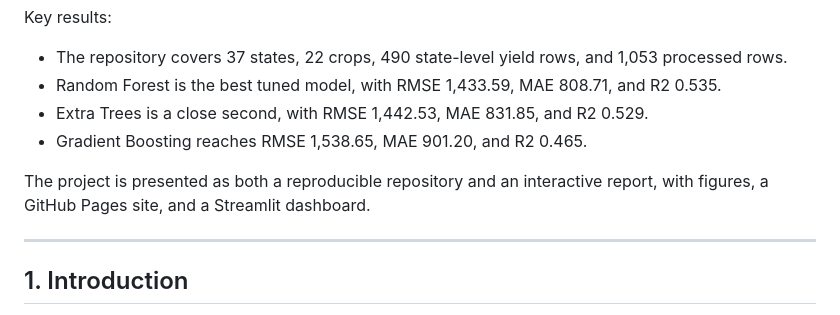
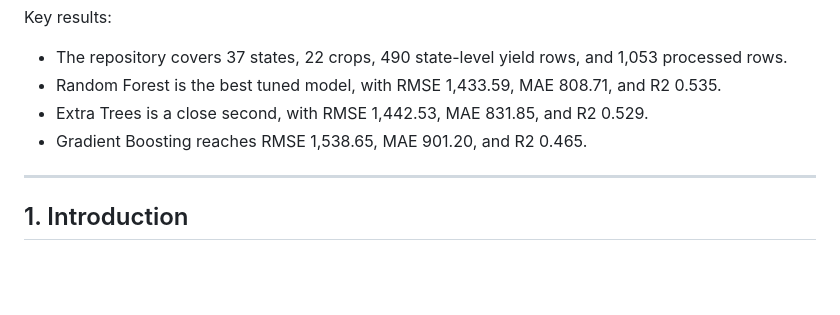
Before and after one commit to peter-adepoju/data-science-portfolio-projects, a Markdown page: nigeria-crop-yield-geoAI/README.md, the part around the change. Rendered like a GitHub page; blank space fills up the shorter version.

```diff
--- a/nigeria-crop-yield-geoAI/README.md
+++ b/nigeria-crop-yield-geoAI/README.md
@@ -16,8 +16,6 @@ Key results:
 - Random Forest is the best tuned model, with RMSE 1,433.59, MAE 808.71, and R2 0.535.
 - Extra Trees is a close second, with RMSE 1,442.53, MAE 831.85, and R2 0.529.
 - Gradient Boosting reaches RMSE 1,538.65, MAE 901.20, and R2 0.465.
-
-The project is presented as both a reproducible repository and an interactive report, with figures, a GitHub Pages site, and a Streamlit dashboard.
 
 ---
 
```
